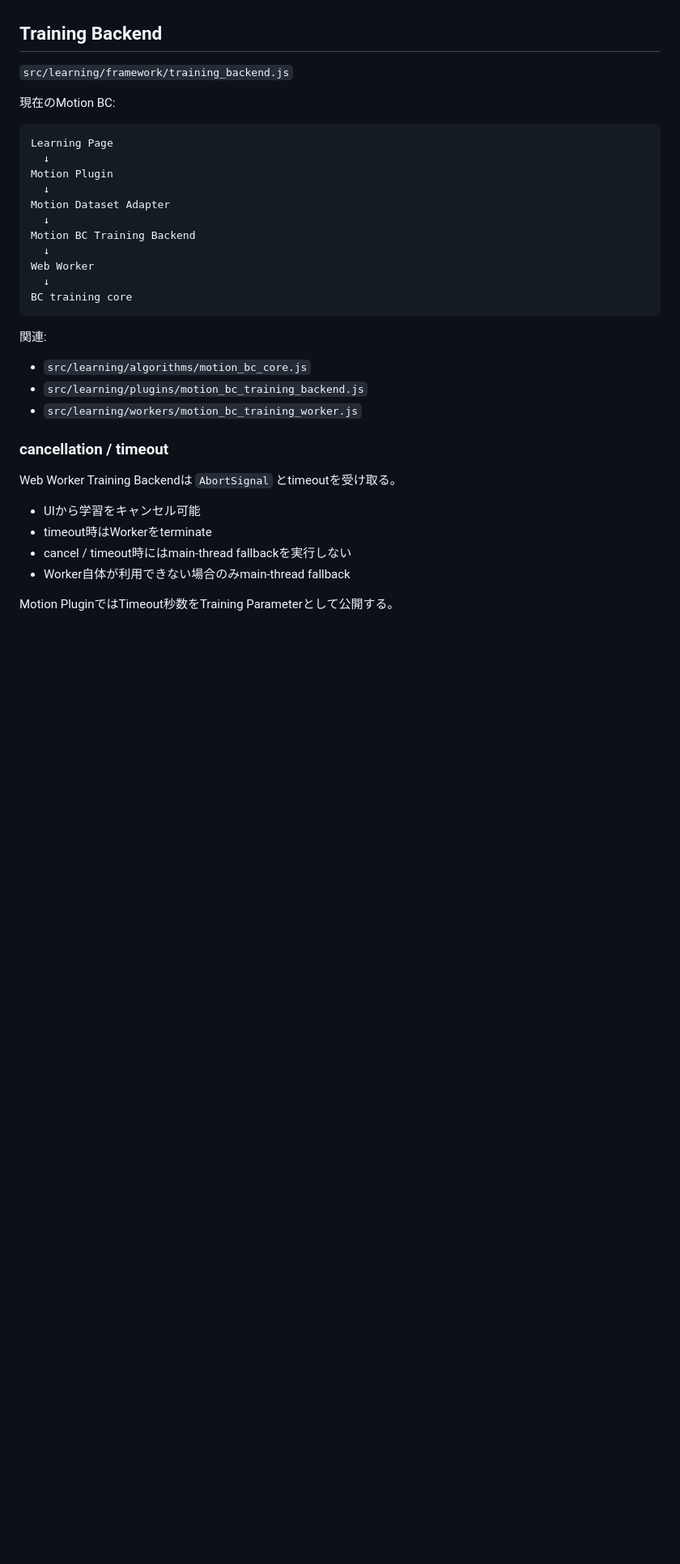
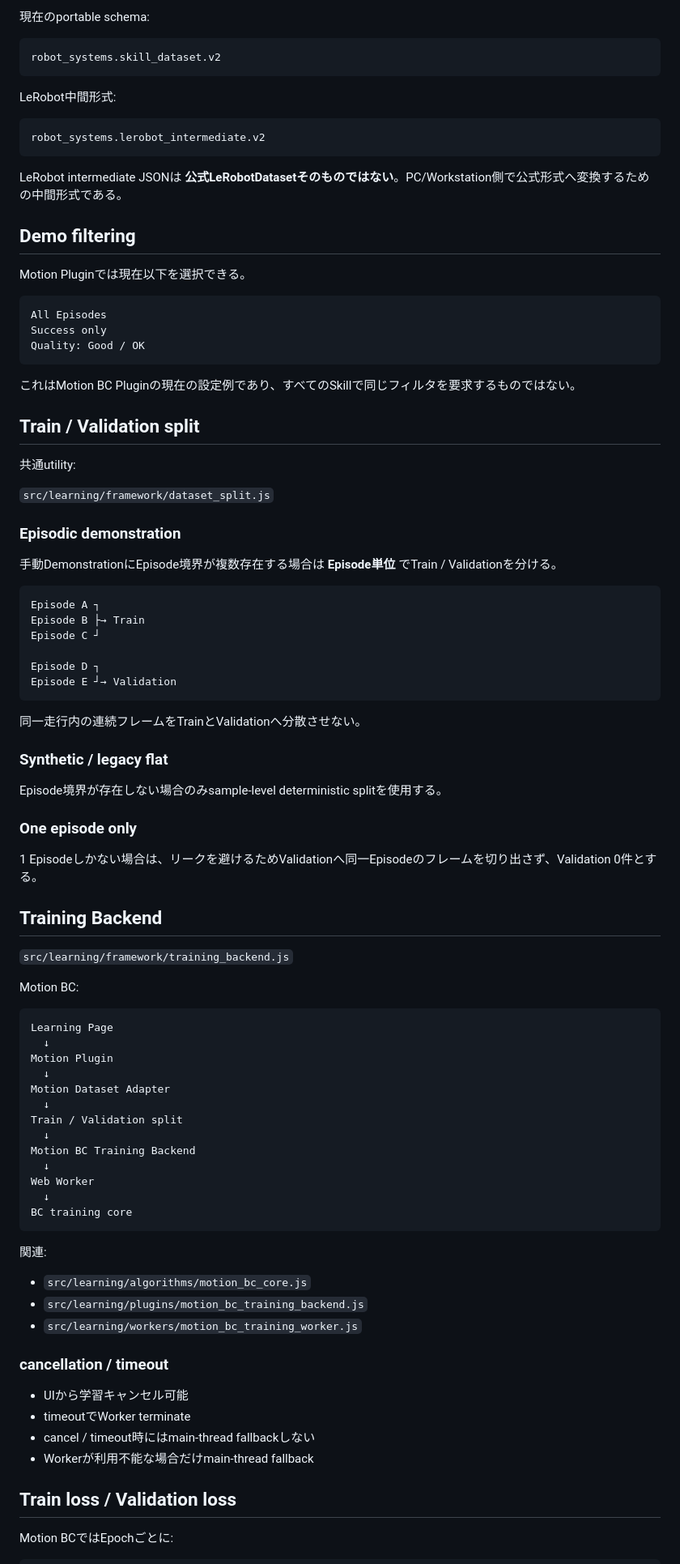
Before and after one commit to kameusagiyahoo/robot_systems, a Markdown page: docs/learning_framework.md, the part around one of its changes. Shown at 81% size. Rendered like a GitHub page; blank space fills up the shorter version.

````diff
--- a/docs/learning_framework.md
+++ b/docs/learning_framework.md
@@ -64,9 +98,63 @@ Action:      speed, steeringAngle
+現在のportable schema:
+
+```text
+robot_systems.skill_dataset.v2
+```
+
+LeRobot中間形式:
+
+```text
+robot_systems.lerobot_intermediate.v2
+```
+
+LeRobot intermediate JSONは **公式LeRobotDatasetそのものではない**。PC/Workstation側で公式形式へ変換するための中間形式である。
+
+## Demo filtering
+
+Motion Pluginでは現在以下を選択できる。
+
+```text
+All Episodes
+Success only
+Quality: Good / OK
+```
+
+これはMotion BC Pluginの現在の設定例であり、すべてのSkillで同じフィルタを要求するものではない。
+
+## Train / Validation split
+
+共通utility:
+
+`src/learning/framework/dataset_split.js`
+
+### Episodic demonstration
+
+手動DemonstrationにEpisode境界が複数存在する場合は **Episode単位** でTrain / Validationを分ける。
+
+```text
+Episode A ┐
+Episode B ├→ Train
+Episode C ┘
+
+Episode D ┐
+Episode E ┘→ Validation
+```
+
+同一走行内の連続フレームをTrainとValidationへ分散させない。
+
+### Synthetic / legacy flat
+
+Episode境界が存在しない場合のみsample-level deterministic splitを使用する。
+
+### One episode only
+
+1 Episodeしかない場合は、リークを避けるためValidationへ同一Episodeのフレームを切り出さず、Validation 0件とする。
 
 ## Training Backend
 
 `src/learning/framework/training_backend.js`
 
-現在のMotion BC:
+Motion BC:
 
 ```text
 Learning Page
@@ -74,6 +162,8 @@ Learning Page
 Motion Plugin
   ↓
 Motion Dataset Adapter
+  ↓
+Train / Validation split
   ↓
 Motion BC Training Backend
   ↓
@@ -90,12 +180,12 @@ BC training core
 
 ### cancellation / timeout
 
-Web Worker Training Backendは `AbortSignal` とtimeoutを受け取る。
+- UIから学習キャンセル可能
+- timeoutでWorker terminate
+- cancel / timeout時にはmain-thread fallbackしない
+- Workerが利用不能な場合だけmain-thread fallback
 
-- UIから学習をキャンセル可能
-- timeout時はWorkerをterminate
-- cancel / timeout時にはmain-thread fallbackを実行しない
-- Worker自体が利用できない場合のみmain-thread fallback
+## Train loss / Validation loss
 
-Motion PluginではTimeout秒数をTraining Parameterとして公開する。
+Motion BCではEpochごとに:
 
````
Also changed, not shown: other parts of docs/learning_framework.md (+140 -81 lines).
